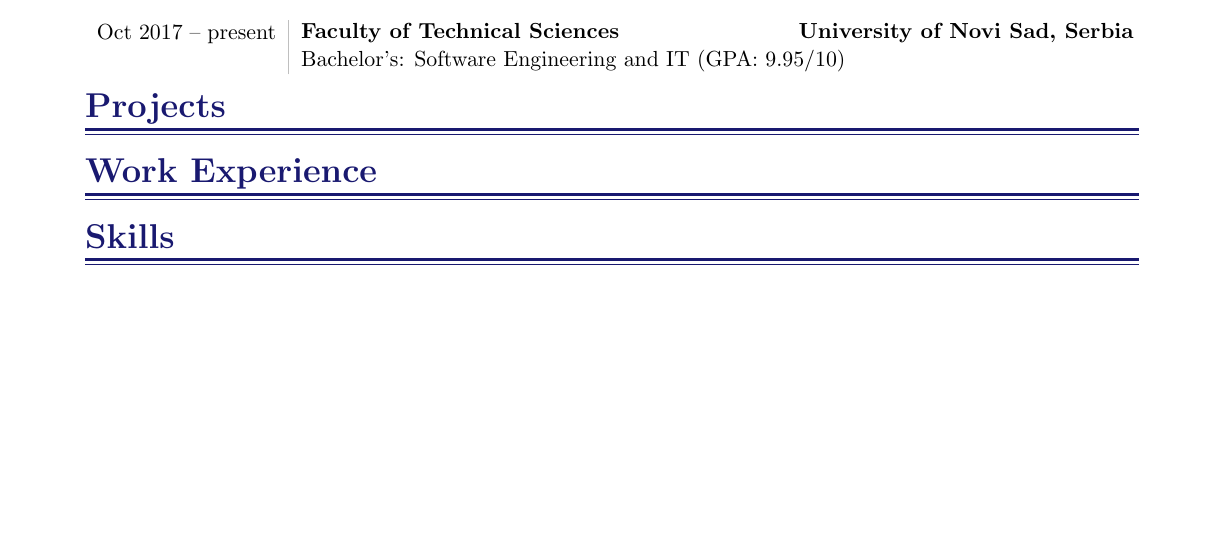
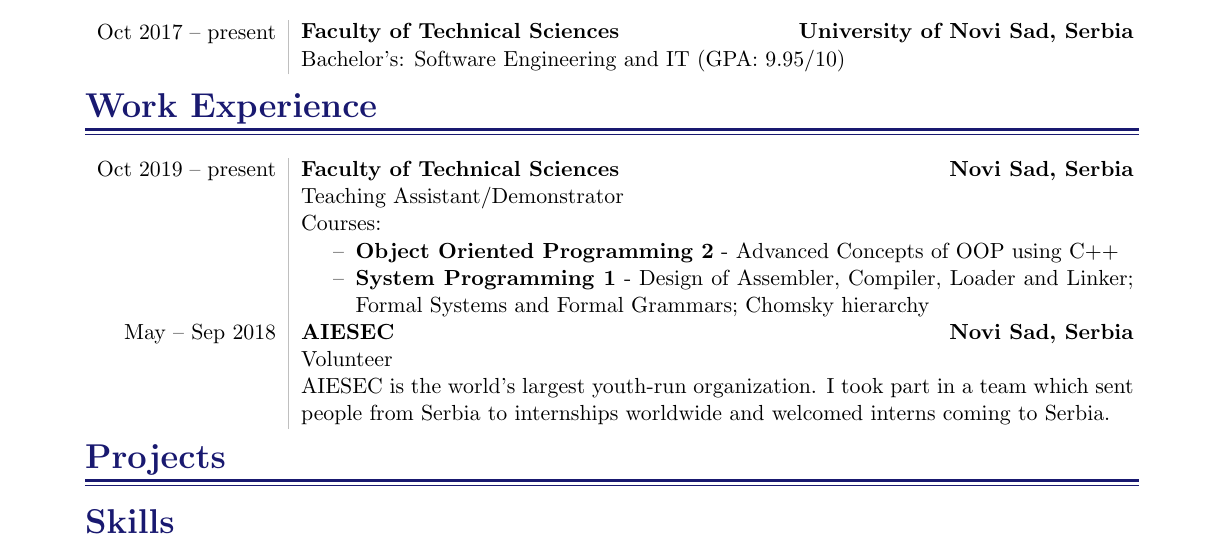
Before and after one commit to ele7ija/curriculum-vitae, a LaTeX CV (Bojan Popržen - Curriculum Vitae.tex): part of the page, cut so that both start at the same text, the shorter picture padded with empty space. Compiled offline with pdfLaTeX.

Commit message:
Added the 'Work experience' section

```diff
--- a/Bojan Popržen - Curriculum Vitae.tex
+++ b/Bojan Popržen - Curriculum Vitae.tex
@@ -17,6 +16,8 @@
 \usepackage{epstopdf}
 \usepackage{hyperref}
 \usepackage{array}
+\usepackage{paralist}
+\usepackage{ifthen}
 
 
 \usetikzlibrary{arrows,decorations,positioning}
@@ -53,15 +55,15 @@
 
 % This is the command used to produce each sub-heading.
 % Usage: \heading{Heading text}.
-\newcommand{\heading}[1]{%
-{\LARGE \bf \textcolor{maincolour}{#1}}
-\textcolor{maincolour}{\divider}
+\newcommand{\heading}[1]{
+	{\LARGE \bf \textcolor{maincolour}{#1}}
+	\textcolor{maincolour}{\divider}
 }
 
 % Command used to make an education-related entry
 % Usage: \educationentry{Optional arg - Vertical space after}{Diploma}{Faculty}{University}{Details}
 \newcommand{\educationentry}[5][0.25em]{
-	\begin{tabular}{@{}l} %supress the space
+	\begin{tabular}{@{}l} % supress the space
 		{\bfseries #3}	% Faculty
 	\end{tabular}
 	\hfill
@@ -72,10 +74,8 @@
 	\begin{tabular}{@{}l}
 		{#2}
 	\end{tabular}
-	%\hfill - DEPRECATED used the timelibne here before
-	%\newline - NEEDS to be added if 5 is anything other than _
+	\hfill
 	#5
-	%\vspace{#1}
 }
 
 %% Command used to make the |Timeline|educationentry| table
@@ -87,32 +87,19 @@
 	\\[0.5em]
 }
 
-% These commands are used to wrap sub-items.
-% Usage:
-% \sitemize{
-%   \sitem Item
-%   \sitem Item2
-% }
-\newcommand{\sitemize}[1]{%
-	\vspace{0.5em}
-	\begin{itemize}
-		#1
-	\end{itemize}
-}
-\newcommand{\sitem}{\item[$\sim$]}
 
-%%%%%%%%%%%%%%%%%%%%%
+%%%%%%%%%%%%%
 % START OF DOCUMENT %
-%%%%%%%%%%%%%%%%%%%%%
+%%%%%%%%%%%%%
 
 \begin{document}
 
 % Avoid printing page numbers
 \pagestyle{empty}
 
-%%%%%%%%%%%%%%%%%
+%%%%%%%%%%%
 % MAJOR HEADING %
-%%%%%%%%%%%%%%%%%
+%%%%%%%%%%%
 
 \begin{tikzpicture}[remember picture, overlay, transform shape]
 \node[anchor=north west, rectangle, text width=\paperwidth, text centered, text height=3.75em, text depth=5.5em, fill=maincolour] at (current page.north west)
@@ -140,13 +127,32 @@
 
 
 
-%%%%%%%%%%%%%
+%%%%%%%%
 % EDUCATION %
-%%%%%%%%%%%%%
+%%%%%%%%
 
 \heading{Education}
 
 \timelinetable{Oct 2017 -- present & \educationentry{Bachelor's: Software Engineering and IT (GPA: 9.95/10)}{Faculty of Technical Sciences}{University of Novi Sad, Serbia}{}}
+
+%%%%%%%%%%%%
+% WORK EXPERIENCE %
+%%%%%%%%%%%%
+
+\heading{Work Experience}
+
+\timelinetable{
+	Oct 2019 -- present & 		\educationentry{Teaching Assistant/Demonstrator}{Faculty of Technical Sciences}{Novi Sad, Serbia}
+{\newline
+Courses: \renewcommand{\labelitemi}{$\textendash$} % Dash instead of dots
+ \begin{compactitem}
+	\item {\bfseries Object Oriented Programming 2} - Advanced Concepts of OOP using C++
+	\item {\bfseries System Programming 1} - Design of Assembler, Compiler, Loader and Linker; Formal Systems and Formal Grammars; Chomsky hierarchy
+\end{compactitem}} \\
+	May -- Sep 2018 &	\educationentry{Volunteer}{AIESEC}{Novi Sad, Serbia}
+{\newline
+AIESEC is the world's largest youth-run organization. I took part in a team which sent people from Serbia to internships worldwide and welcomed interns coming to Serbia.}
+}
 
 %%%%%%%%
 % PROJECTS %
@@ -154,16 +160,10 @@
 
 \heading{Projects}
 
-%%%%%%%%%%%%%%%%%%%
-% WORK EXPERIENCE %
-%%%%%%%%%%%%%%%%%%%
 
-\heading{Work Experience}
-
-
-%%%%%%%%%%
+%%%%%%
 % SKILLS %
-%%%%%%%%%%
+%%%%%%
 
 \heading{Skills}
 
```
Also changed, not shown: Bojan Popržen - Curriculum Vitae.pdf, Bojan Popržen - Curriculum Vitae.tex (20 more changed lines), 2 other files.
